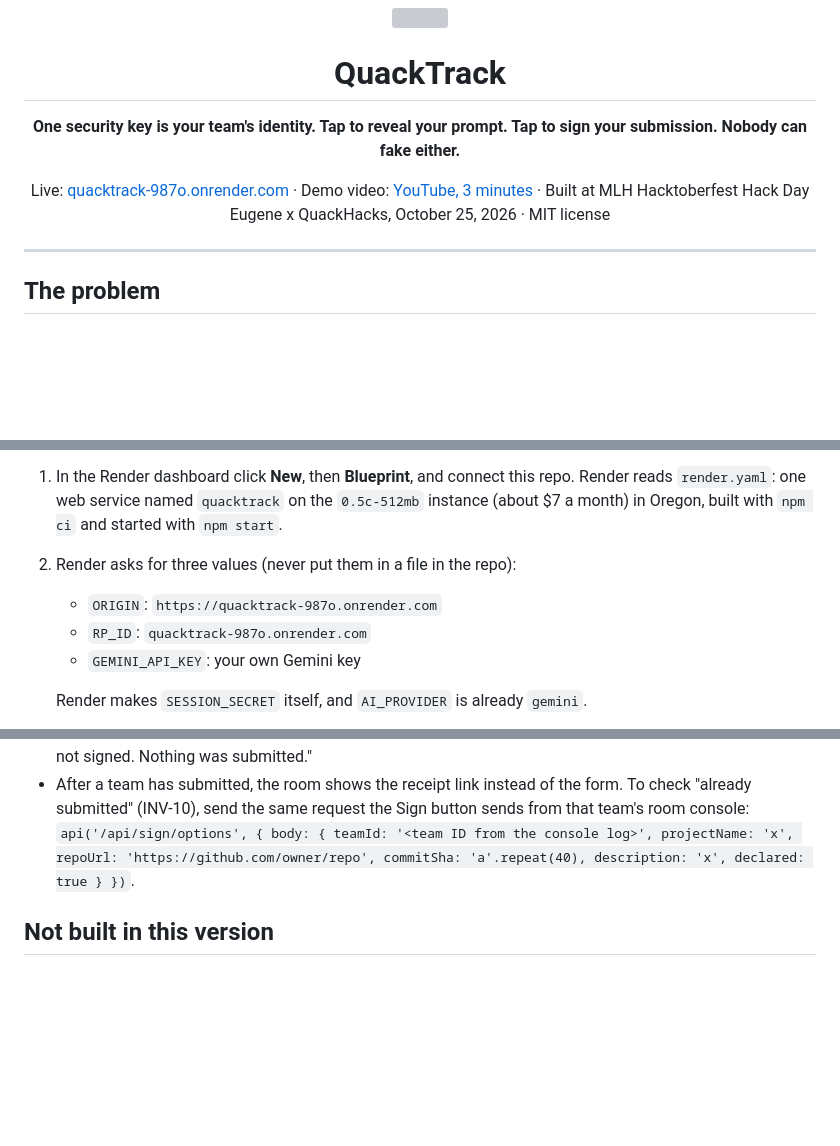
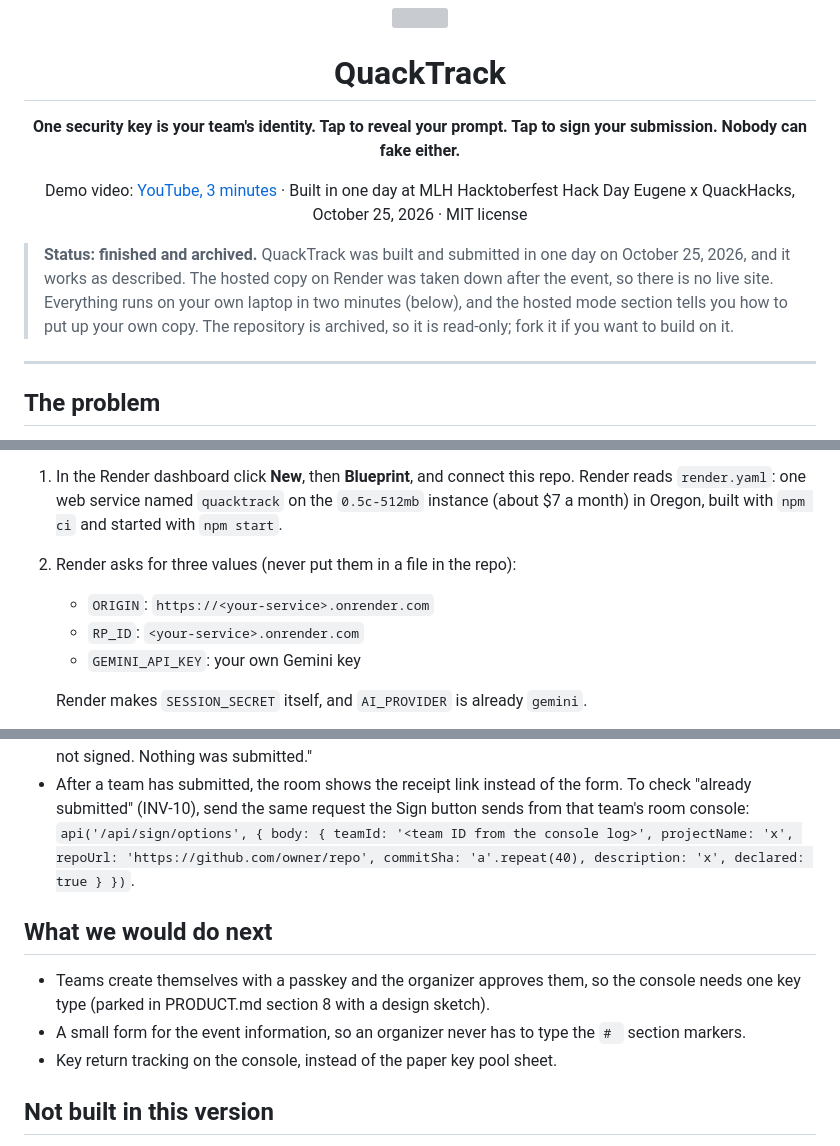
Before and after one commit to jasonepage/QuackTrack, a Markdown page: README.md, 3 parts joined by grey strips. GitHub-like rendering; blank space fills up the shorter version; grey boxes are pictures that could not be loaded.

Commit message:
README: project finished and archived, hosted site taken down
Status note at the top, the live link removed since the Render service
is deleted, the hosted steps use a placeholder service name, and a short
list of what we would do next.

Co-Authored-By: Claude Fable 5.1 <noreply@anthropic.com>
Claude-Session: https://claude.ai/code/session_01WiTwGqudKDYJLXT5fWm6E3

```diff
--- a/README.md
+++ b/README.md
@@ -7,11 +7,12 @@
 <p align="center"><strong>One security key is your team's identity. Tap to reveal your prompt. Tap to sign your submission. Nobody can fake either.</strong></p>
 
 <p align="center">
-  Live: <a href="https://quacktrack-987o.onrender.com">quacktrack-987o.onrender.com</a> &middot;
   Demo video: <a href="https://www.youtube.com/watch?v=JpW88ii5Obc">YouTube, 3 minutes</a> &middot;
-  Built at MLH Hacktoberfest Hack Day Eugene x QuackHacks, October 25, 2026 &middot;
+  Built in one day at MLH Hacktoberfest Hack Day Eugene x QuackHacks, October 25, 2026 &middot;
   MIT license
 </p>
+
+> **Status: finished and archived.** QuackTrack was built and submitted in one day on October 25, 2026, and it works as described. The hosted copy on Render was taken down after the event, so there is no live site. Everything runs on your own laptop in two minutes (below), and the hosted mode section tells you how to put up your own copy. The repository is archived, so it is read-only; fork it if you want to build on it.
 
 ---
 
@@ -140,8 +141,8 @@ The repo has a Render Blueprint, `render.yaml`. It holds no secret values.
 
 1. In the Render dashboard click **New**, then **Blueprint**, and connect this repo. Render reads `render.yaml`: one web service named `quacktrack` on the `0.5c-512mb` instance (about $7 a month) in Oregon, built with `npm ci` and started with `npm start`.
 2. Render asks for three values (never put them in a file in the repo):
-   - `ORIGIN`: `https://quacktrack-987o.onrender.com`
-   - `RP_ID`: `quacktrack-987o.onrender.com`
+   - `ORIGIN`: `https://<your-service>.onrender.com`
+   - `RP_ID`: `<your-service>.onrender.com`
    - `GEMINI_API_KEY`: your own Gemini key
 
    Render makes `SESSION_SECRET` itself, and `AI_PROVIDER` is already `gemini`.
@@ -233,6 +234,12 @@ After the event, reset every returned key with its maker's tool before the next
 - `QT_TEST.tamperSign('changed')` (SRS.md INV-14) reads the values in the sign form, so fill the form first. Browsers only open a key prompt for a page that has focus, so run it from the developer console with a delay and then click a blank part of the page: `setTimeout(() => QT_TEST.tamperSign('changed'), 3000)`. Without the delay the browser refuses at once, with no prompt, and the room shows "The submission was not signed. Nothing was submitted."
 - After a team has submitted, the room shows the receipt link instead of the form. To check "already submitted" (INV-10), send the same request the Sign button sends from that team's room console: `api('/api/sign/options', { body: { teamId: '<team ID from the console log>', projectName: 'x', repoUrl: 'https://github.com/owner/repo', commitSha: 'a'.repeat(40), description: 'x', declared: true } })`.
 
+## What we would do next
+
+- Teams create themselves with a passkey and the organizer approves them, so the console needs one key type (parked in PRODUCT.md section 8 with a design sketch).
+- A small form for the event information, so an organizer never has to type the `# ` section markers.
+- Key return tracking on the console, instead of the paper key pool sheet.
+
 ## Not built in this version
 
 - Organizer notes and team secrets (SRS.md FR-17 to FR-19, INV-07) were cut by cut line 1 and are not built.
```
